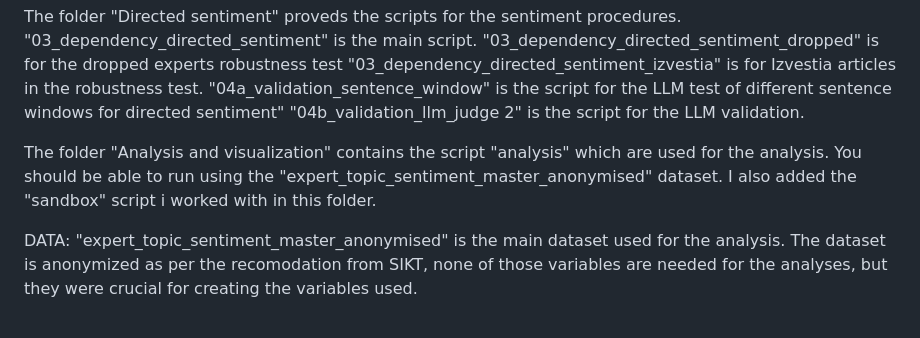
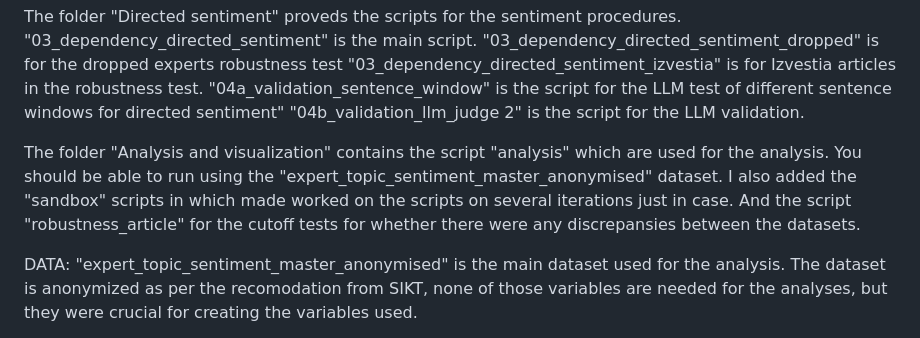
Before and after one commit to OleGaalaas/MA-thesis, a Markdown page: README.md, the part around the change. Drawn GitHub-style.

```diff
--- a/README.md
+++ b/README.md
@@ -29,7 +29,7 @@ The folder "Directed sentiment" proveds the scripts for the sentiment procedures
 "04a_validation_sentence_window" is the script for the LLM test of different sentence windows for directed sentiment"
 "04b_validation_llm_judge 2" is the script for the LLM validation.
 
-The folder "Analysis and visualization" contains the script "analysis" which are used for the analysis. You should be able to run using the "expert_topic_sentiment_master_anonymised" dataset. I also added the "sandbox" script i worked with in this folder.
+The folder "Analysis and visualization" contains the script "analysis" which are used for the analysis. You should be able to run using the "expert_topic_sentiment_master_anonymised" dataset. I also added the "sandbox" scripts in which made worked on the scripts on several iterations just in case. And the script "robustness_article" for the cutoff tests for whether there were any discrepansies between the datasets.
 
 DATA:
 "expert_topic_sentiment_master_anonymised" is the main dataset used for the analysis.
```
